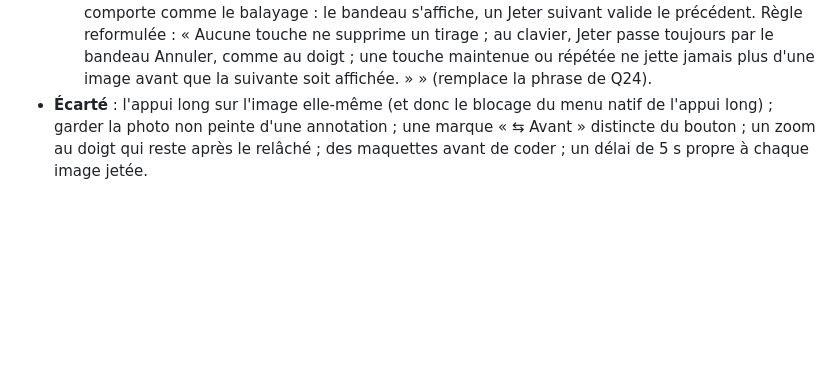
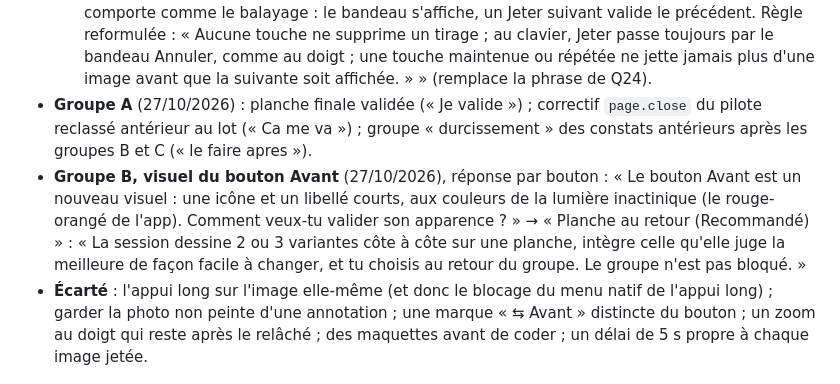
Before and after one commit to matwi5/chambre-noire, a Markdown page: DECISIONS.md, the part around the change. Rendered like a GitHub page; blank space fills up the shorter version.

Commit message:
Record the owner's answers on group A and the Before button visual
The group B session reads its decisions from this file, so the choice to
validate the Before button look on a board at the group's return lands here
before the session starts.

Co-Authored-By: Claude Opus 5.5 <noreply@anthropic.com>

```diff
--- a/DECISIONS.md
+++ b/DECISIONS.md
@@ -120,6 +120,14 @@ les messages de commit.
     s'affiche, un Jeter suivant valide le précédent. Règle reformulée : « Aucune touche ne supprime un tirage ; au
     clavier, Jeter passe toujours par le bandeau Annuler, comme au doigt ; une touche maintenue ou répétée ne jette
     jamais plus d'une image avant que la suivante soit affichée. » » (remplace la phrase de Q24).
+- **Groupe A** (27/10/2026) : planche finale validée (« Je valide ») ; correctif `page.close` du pilote reclassé
+  antérieur au lot (« Ca me va ») ; groupe « durcissement » des constats antérieurs après les groupes B et C (« le
+  faire apres »).
+- **Groupe B, visuel du bouton Avant** (27/10/2026), réponse par bouton : « Le bouton Avant est un nouveau visuel :
+  une icône et un libellé courts, aux couleurs de la lumière inactinique (le rouge-orangé de l'app). Comment veux-tu
+  valider son apparence ? » → « Planche au retour (Recommandé) » : « La session dessine 2 ou 3 variantes côte à côte
+  sur une planche, intègre celle qu'elle juge la meilleure de façon facile à changer, et tu choisis au retour du
+  groupe. Le groupe n'est pas bloqué. »
 - **Écarté** : l'appui long sur l'image elle-même (et donc le blocage du menu natif de l'appui long) ; garder la
   photo non peinte d'une annotation ; une marque « ⇆ Avant » distincte du bouton ; un zoom au doigt qui reste après
   le relâché ; des maquettes avant de coder ; un délai de 5 s propre à chaque image jetée.
```
